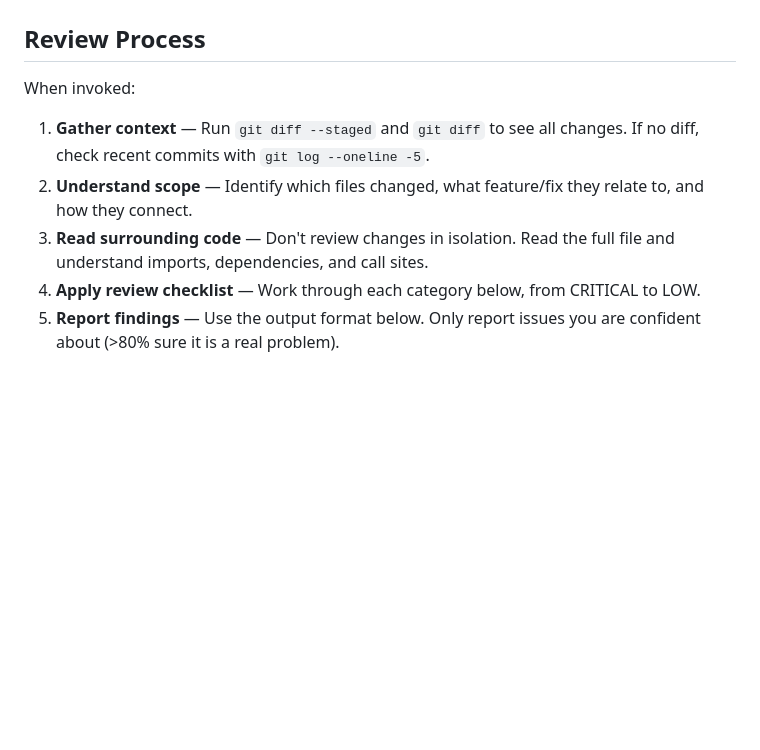
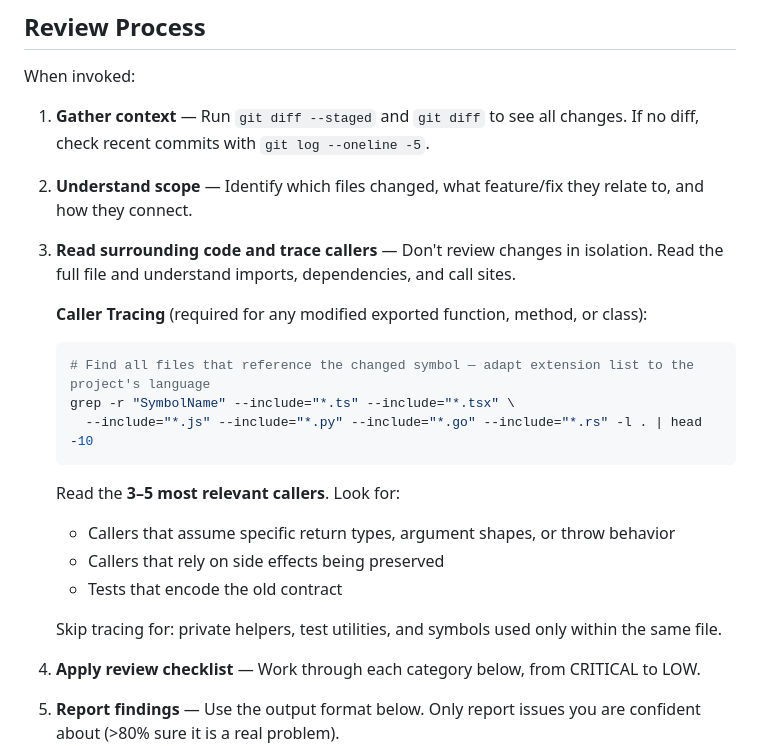
Before and after one commit to jurislm/code-review, a Markdown page: agents/code-reviewer.md, the part around the change. GitHub-like rendering; blank space fills up the shorter version.

````diff
--- a/agents/code-reviewer.md
+++ b/agents/code-reviewer.md
@@ -23,7 +23,21 @@ When invoked:
 
 1. **Gather context** — Run `git diff --staged` and `git diff` to see all changes. If no diff, check recent commits with `git log --oneline -5`.
 2. **Understand scope** — Identify which files changed, what feature/fix they relate to, and how they connect.
-3. **Read surrounding code** — Don't review changes in isolation. Read the full file and understand imports, dependencies, and call sites.
+3. **Read surrounding code and trace callers** — Don't review changes in isolation. Read the full file and understand imports, dependencies, and call sites.
+
+   **Caller Tracing** (required for any modified exported function, method, or class):
+   ```bash
+   # Find all files that reference the changed symbol — adapt extension list to the project's language
+   grep -r "SymbolName" --include="*.ts" --include="*.tsx" \
+     --include="*.js" --include="*.py" --include="*.go" --include="*.rs" -l . | head -10
+   ```
+   Read the **3–5 most relevant callers**. Look for:
+   - Callers that assume specific return types, argument shapes, or throw behavior
+   - Callers that rely on side effects being preserved
+   - Tests that encode the old contract
+
+   Skip tracing for: private helpers, test utilities, and symbols used only within the same file.
+
 4. **Apply review checklist** — Work through each category below, from CRITICAL to LOW.
 5. **Report findings** — Use the output format below. Only report issues you are confident about (>80% sure it is a real problem).
 
````
Also changed, not shown: commands/code-review.md (+5 -0 lines), commands/review-pr.md (+7 -2 lines).
